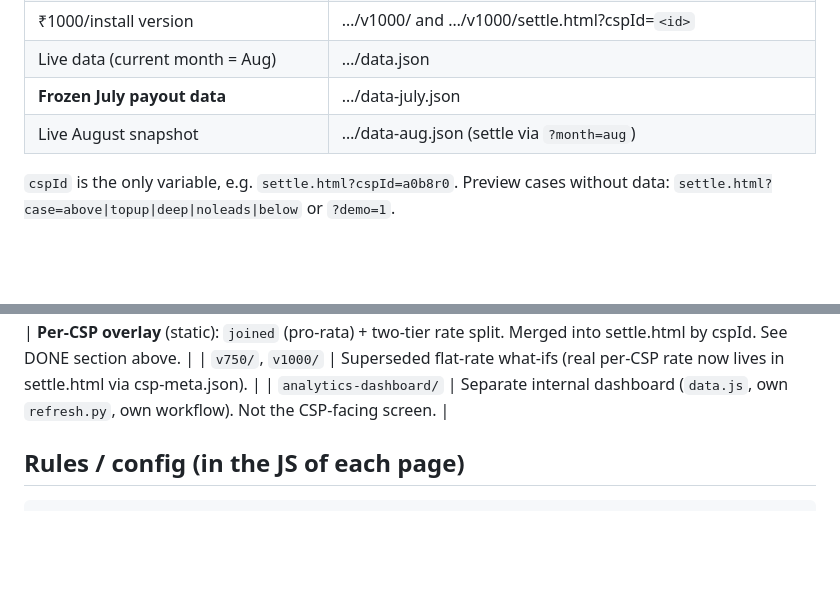
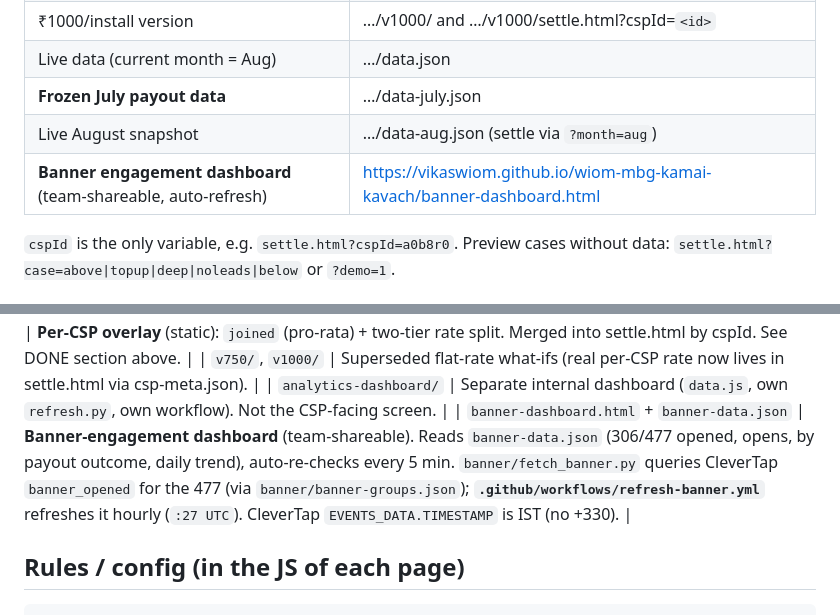
Before and after one commit to Vikaswiom/wiom-mbg-kamai-kavach, a Markdown page: CONTEXT.md, 2 parts joined by grey strips. GitHub-like rendering; blank space fills up the shorter version.

Commit message:
CONTEXT: add banner-engagement dashboard + hourly refresh workflow

````diff
--- a/CONTEXT.md
+++ b/CONTEXT.md
@@ -23,6 +23,7 @@ context (files, rules, deploy, gotchas) as of **3 Aug 2026** — **July is close
 | Live data (current month = Aug) | …/data.json |
 | **Frozen July payout data** | …/data-july.json |
 | Live August snapshot | …/data-aug.json  (settle via `?month=aug`) |
+| **Banner engagement dashboard** (team-shareable, auto-refresh) | https://vikaswiom.github.io/wiom-mbg-kamai-kavach/banner-dashboard.html |
 
 `cspId` is the only variable, e.g. `settle.html?cspId=a0b8r0`. Preview cases without data:
 `settle.html?case=above|topup|deep|noleads|below` or `?demo=1`.
@@ -79,6 +80,7 @@ feed) is untouched.
 | `csp-meta.json` | **Per-CSP overlay** (static): `joined` (pro-rata) + two-tier rate split. Merged into settle.html by cspId. See DONE section above. |
 | `v750/`, `v1000/` | Superseded flat-rate what-ifs (real per-CSP rate now lives in settle.html via csp-meta.json). |
 | `analytics-dashboard/` | Separate internal dashboard (`data.js`, own `refresh.py`, own workflow). Not the CSP-facing screen. |
+| `banner-dashboard.html` + `banner-data.json` | **Banner-engagement dashboard** (team-shareable). Reads `banner-data.json` (306/477 opened, opens, by payout outcome, daily trend), auto-re-checks every 5 min. `banner/fetch_banner.py` queries CleverTap `banner_opened` for the 477 (via `banner/banner-groups.json`); **`.github/workflows/refresh-banner.yml`** refreshes it hourly (`:27 UTC`). CleverTap `EVENTS_DATA.TIMESTAMP` is IST (no +330). |
 
 ## Rules / config (in the JS of each page)
 ```
````
